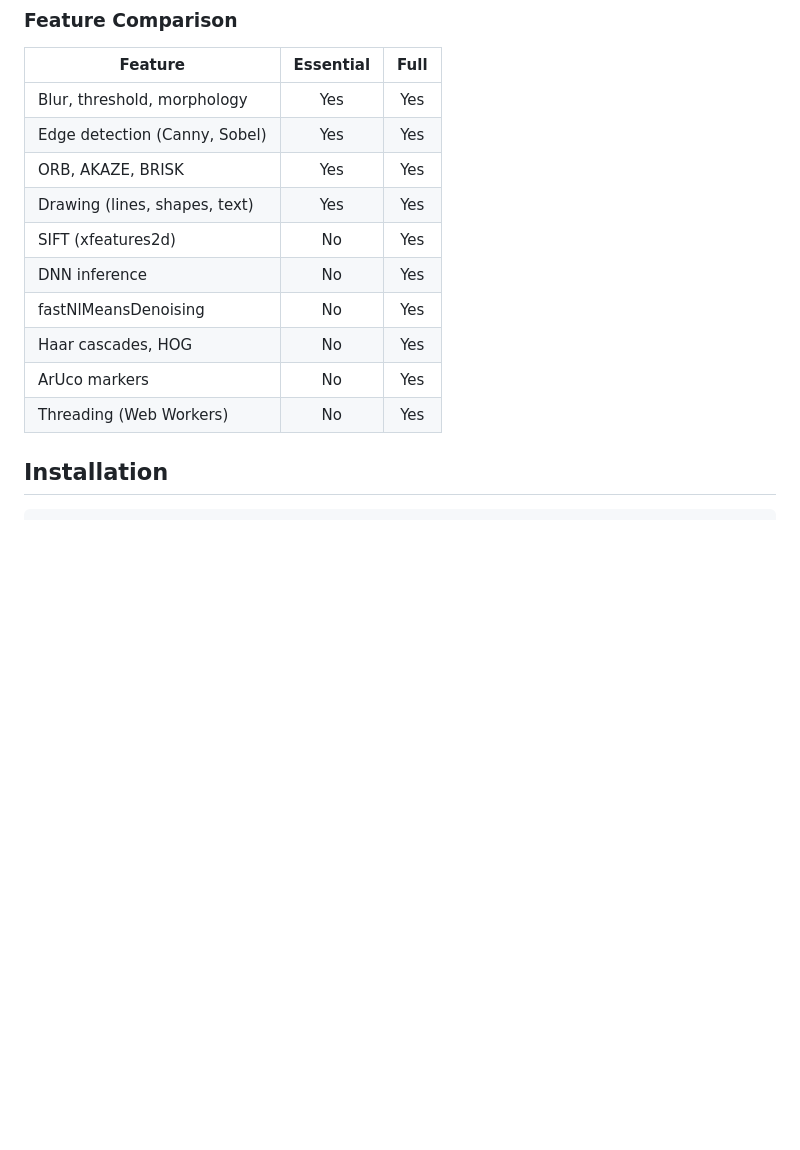
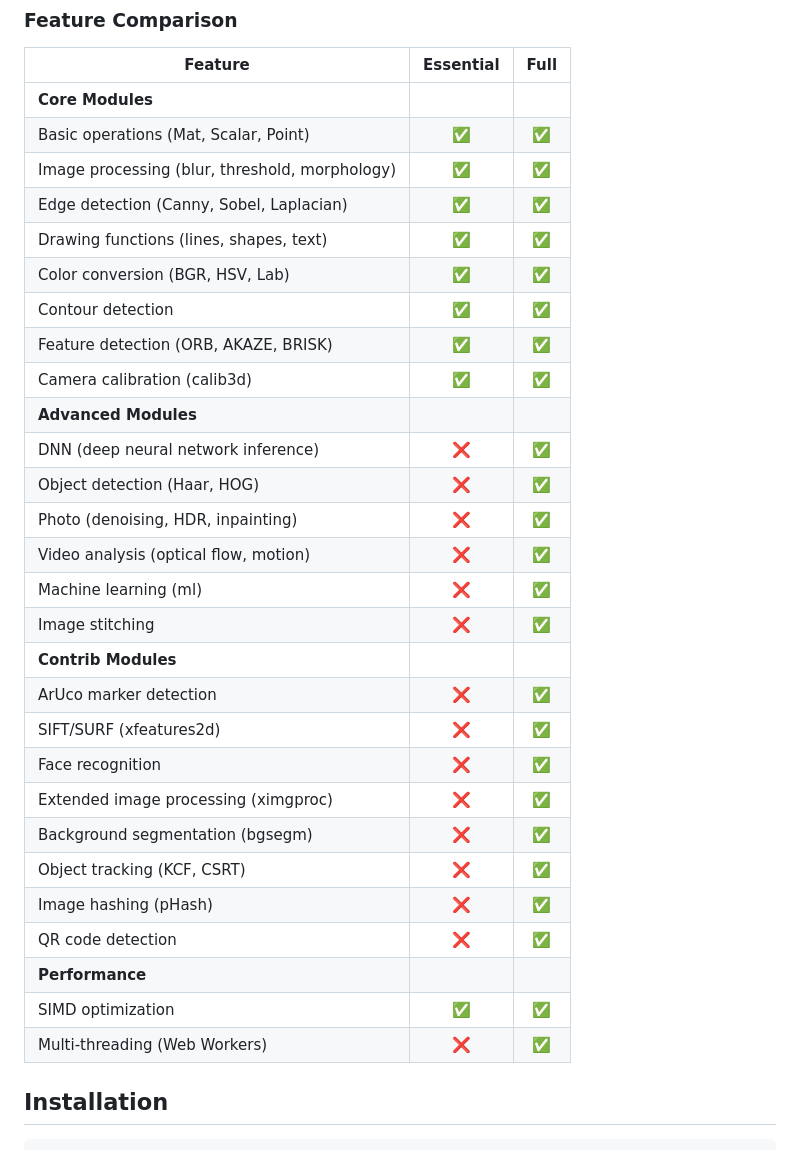
Before and after one commit to lyehe/opencvjs_build, a Markdown page: README.md, the part around one of its changes. GitHub-like rendering; blank space fills up the shorter version.

```diff
--- a/README.md
+++ b/README.md
@@ -27,16 +27,34 @@ Precompiled **OpenCV 4.13.0** with **all Contrib modules** compiled to JavaScrip
 
 | Feature | Essential | Full |
 |---------|:---------:|:----:|
-| Blur, threshold, morphology | Yes | Yes |
-| Edge detection (Canny, Sobel) | Yes | Yes |
-| ORB, AKAZE, BRISK | Yes | Yes |
-| Drawing (lines, shapes, text) | Yes | Yes |
-| SIFT (xfeatures2d) | No | Yes |
-| DNN inference | No | Yes |
-| fastNlMeansDenoising | No | Yes |
-| Haar cascades, HOG | No | Yes |
-| ArUco markers | No | Yes |
-| Threading (Web Workers) | No | Yes |
+| **Core Modules** | | |
+| Basic operations (Mat, Scalar, Point) | ✅ | ✅ |
+| Image processing (blur, threshold, morphology) | ✅ | ✅ |
+| Edge detection (Canny, Sobel, Laplacian) | ✅ | ✅ |
+| Drawing functions (lines, shapes, text) | ✅ | ✅ |
+| Color conversion (BGR, HSV, Lab) | ✅ | ✅ |
+| Contour detection | ✅ | ✅ |
+| Feature detection (ORB, AKAZE, BRISK) | ✅ | ✅ |
+| Camera calibration (calib3d) | ✅ | ✅ |
+| **Advanced Modules** | | |
+| DNN (deep neural network inference) | ❌ | ✅ |
+| Object detection (Haar, HOG) | ❌ | ✅ |
+| Photo (denoising, HDR, inpainting) | ❌ | ✅ |
+| Video analysis (optical flow, motion) | ❌ | ✅ |
+| Machine learning (ml) | ❌ | ✅ |
+| Image stitching | ❌ | ✅ |
+| **Contrib Modules** | | |
+| ArUco marker detection | ❌ | ✅ |
+| SIFT/SURF (xfeatures2d) | ❌ | ✅ |
+| Face recognition | ❌ | ✅ |
+| Extended image processing (ximgproc) | ❌ | ✅ |
+| Background segmentation (bgsegm) | ❌ | ✅ |
+| Object tracking (KCF, CSRT) | ❌ | ✅ |
+| Image hashing (pHash) | ❌ | ✅ |
+| QR code detection | ❌ | ✅ |
+| **Performance** | | |
+| SIMD optimization | ✅ | ✅ |
+| Multi-threading (Web Workers) | ❌ | ✅ |
 
 ## Installation
 
```
Also changed, not shown: other parts of README.md (+50 -25 lines).
